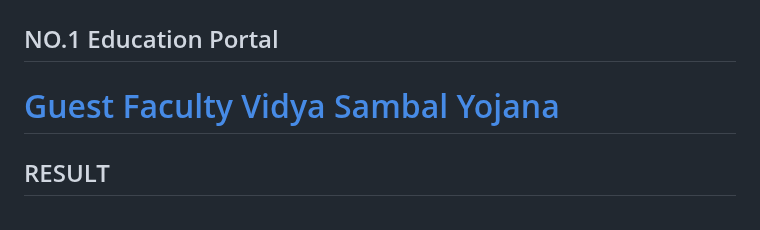
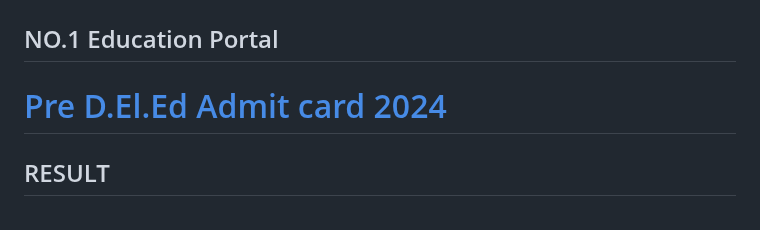
Before and after one commit to Gjani80/EDUCATIONCUP, a Markdown page: README.md, the part around the change. Rendered like a GitHub page.

```diff
--- a/README.md
+++ b/README.md
@@ -21,7 +21,7 @@
 <div class="sub-title">
     <h2>Welcome to</h2>
     <h2><marquee>NO.1 Education Portal</marquee></h2>
-    <h1><a href="https://hte.rajasthan.gov.in/dept/dce/Circulars.php">Guest Faculty Vidya Sambal Yojana</a> </h1>
+    <h1><a href="https://hte.rajasthan.gov.in/dept/dce/Circulars.php">Pre D.El.Ed Admit card 2024</a> </h1>
 </div>
 <div class="tab-section">
     <div class="box1 box">
```
